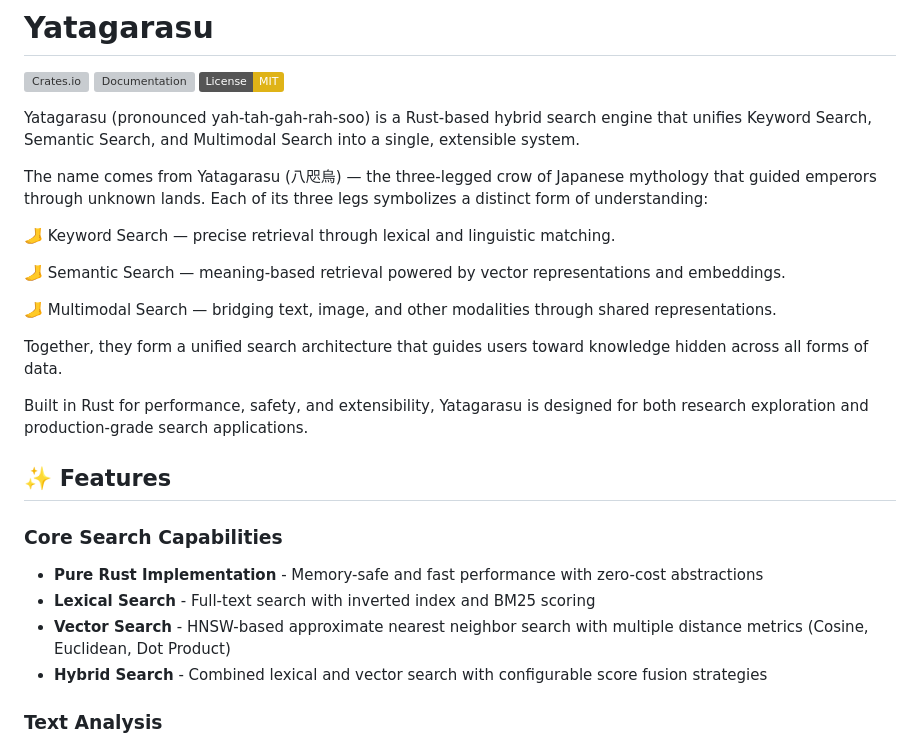
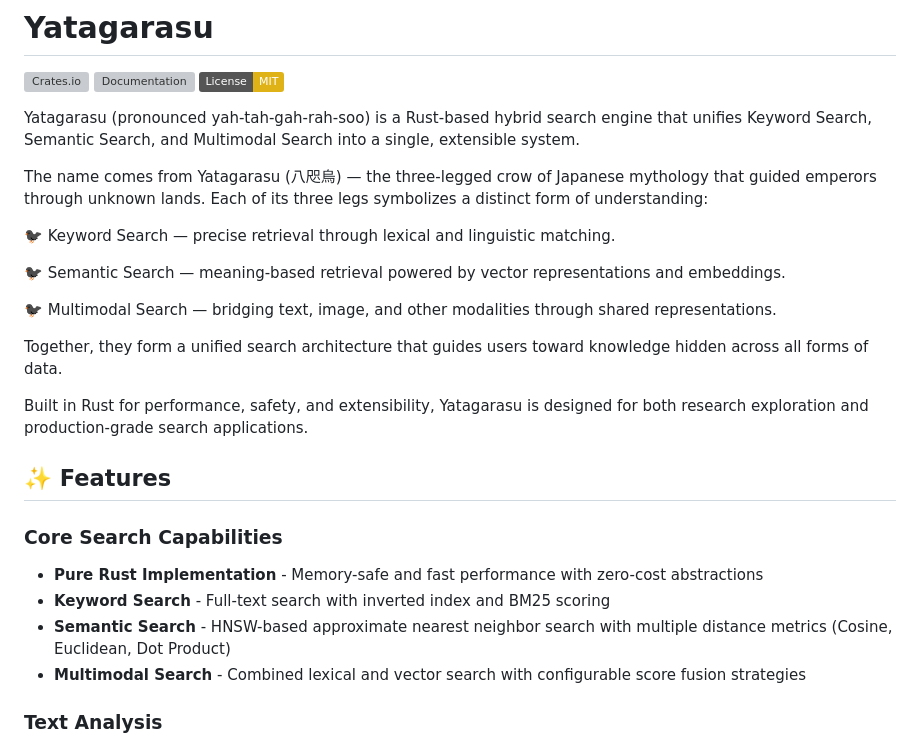
Before and after one commit to mosuka/sarissa, a Markdown page: README.md, the part around the change. GitHub-like rendering; badges without logos; grey boxes are pictures that could not be loaded.

Commit message:
Update icons for search capabilities in README

```diff
--- a/README.md
+++ b/README.md
@@ -9,11 +9,11 @@ Yatagarasu (pronounced yah-tah-gah-rah-soo) is a Rust-based hybrid search engine
 The name comes from Yatagarasu (八咫烏) — the three-legged crow of Japanese mythology that guided emperors through unknown lands.
 Each of its three legs symbolizes a distinct form of understanding:
 
-🦶 Keyword Search — precise retrieval through lexical and linguistic matching.
+🐦‍⬛ Keyword Search — precise retrieval through lexical and linguistic matching.
 
-🦶 Semantic Search — meaning-based retrieval powered by vector representations and embeddings.
+🐦‍⬛ Semantic Search — meaning-based retrieval powered by vector representations and embeddings.
 
-🦶 Multimodal Search — bridging text, image, and other modalities through shared representations.
+🐦‍⬛ Multimodal Search — bridging text, image, and other modalities through shared representations.
 
 Together, they form a unified search architecture that guides users toward knowledge hidden across all forms of data.
 
@@ -24,9 +24,9 @@ Built in Rust for performance, safety, and extensibility, Yatagarasu is designed
 ### Core Search Capabilities
 
 - **Pure Rust Implementation** - Memory-safe and fast performance with zero-cost abstractions
-- **Lexical Search** - Full-text search with inverted index and BM25 scoring
-- **Vector Search** - HNSW-based approximate nearest neighbor search with multiple distance metrics (Cosine, Euclidean, Dot Product)
-- **Hybrid Search** - Combined lexical and vector search with configurable score fusion strategies
+- **Keyword Search** - Full-text search with inverted index and BM25 scoring
+- **Semantic Search** - HNSW-based approximate nearest neighbor search with multiple distance metrics (Cosine, Euclidean, Dot Product)
+- **Multimodal Search** - Combined lexical and vector search with configurable score fusion strategies
 
 ### Text Analysis
 
```
